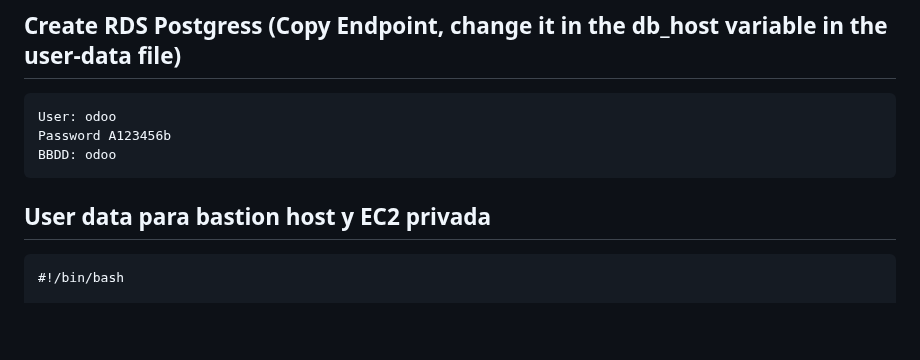
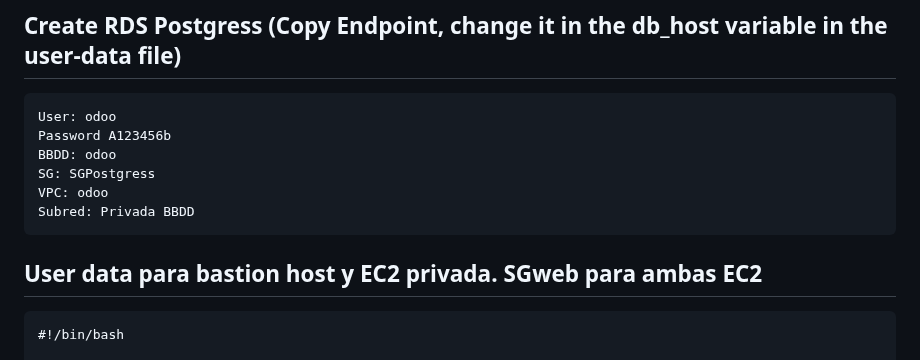
Before and after one commit to santos-pardos/Odoo-DockerCompose, a Markdown page: 03_Vpc_Alb_Ec2_Rds/README.md, the part around the change. Drawn GitHub-style; blank space fills up the shorter version.

````diff
--- a/03_Vpc_Alb_Ec2_Rds/README.md
+++ b/03_Vpc_Alb_Ec2_Rds/README.md
@@ -9,8 +9,11 @@
 User: odoo
 Password A123456b
 BBDD: odoo
+SG: SGPostgress
+VPC: odoo
+Subred: Privada BBDD
 ```
-## User data para bastion host y EC2 privada
+## User data para bastion host y EC2 privada. SGweb para ambas EC2
 ```
 #!/bin/bash
 
````
